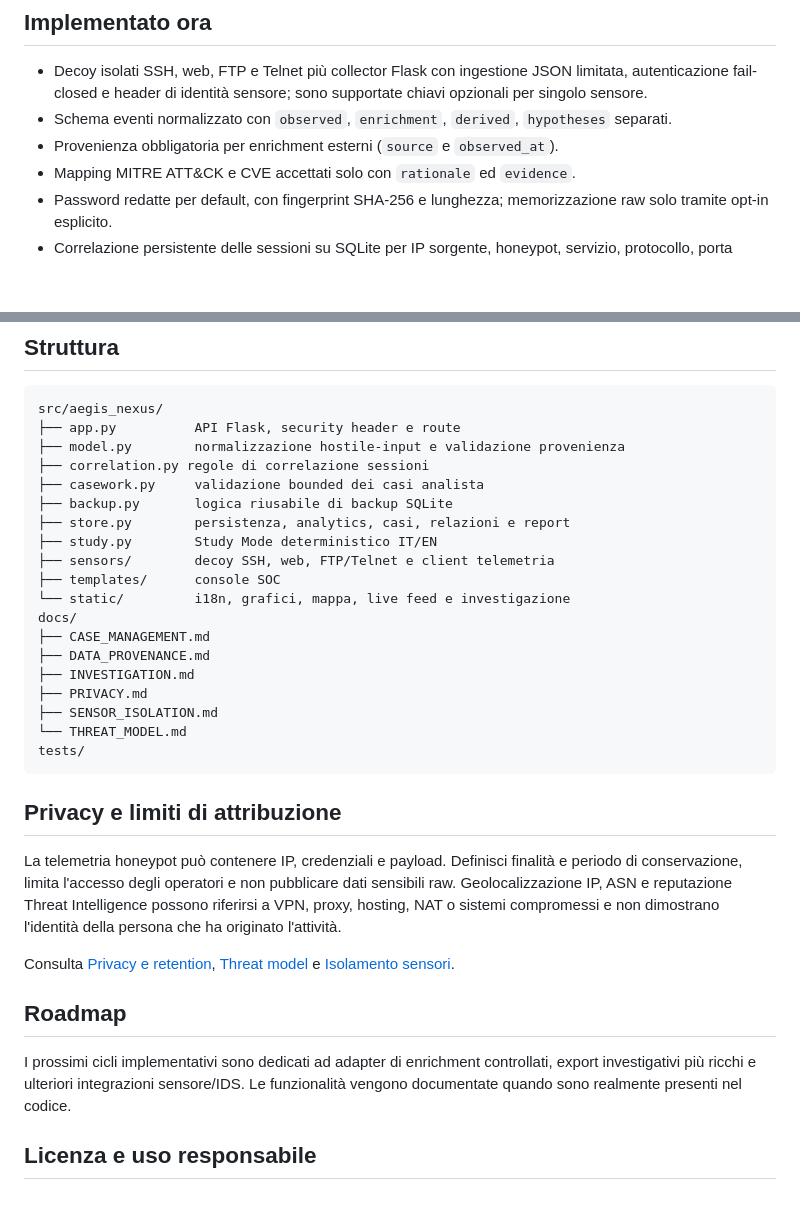
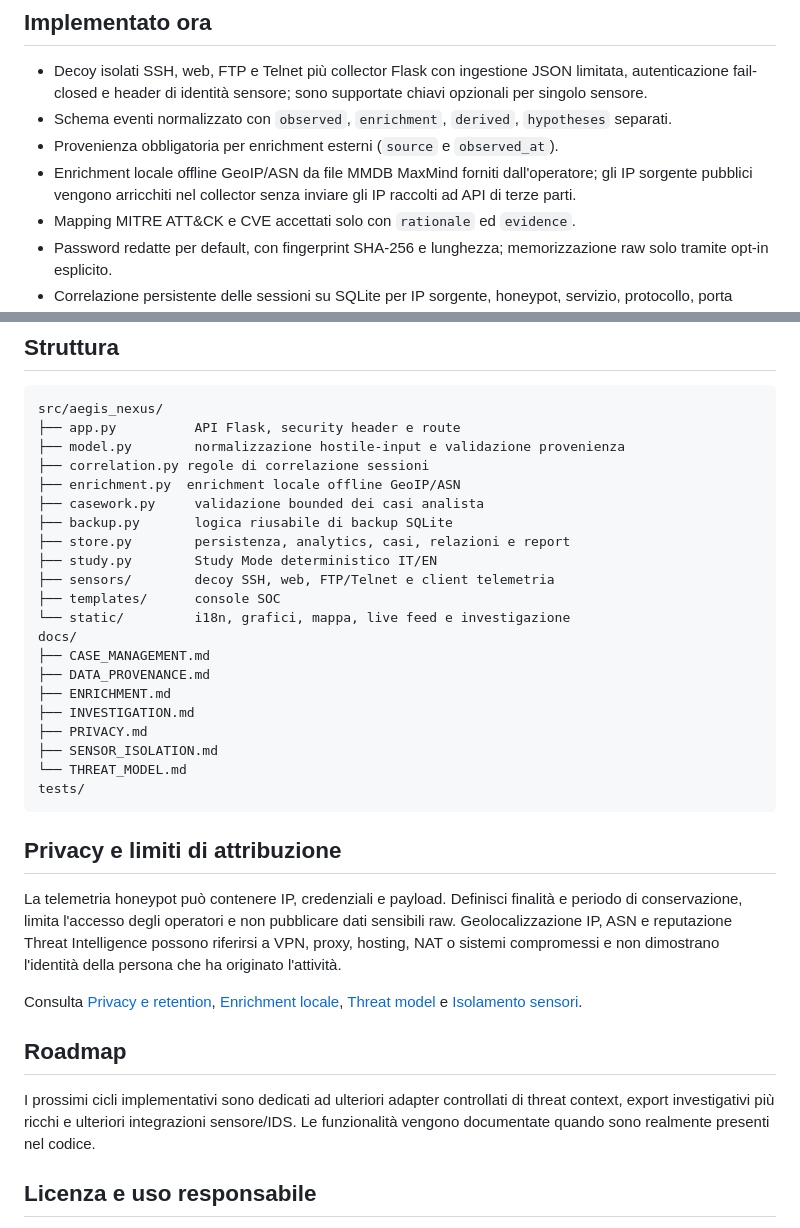
Before and after one commit to chiaraberti13/AEGIS-NEXUS, a Markdown page: README.it.md, 2 parts joined by grey strips. GitHub-like rendering; blank space fills up the shorter version.

Commit message:
Documenta enrichment locale GeoIP ASN

```diff
--- a/README.it.md
+++ b/README.it.md
@@ -25,6 +25,7 @@ L'implementazione attuale fornisce sia la base sicura per telemetria e investiga
 - Decoy isolati SSH, web, FTP e Telnet più collector Flask con ingestione JSON limitata, autenticazione fail-closed e header di identità sensore; sono supportate chiavi opzionali per singolo sensore.
 - Schema eventi normalizzato con `observed`, `enrichment`, `derived`, `hypotheses` separati.
 - Provenienza obbligatoria per enrichment esterni (`source` e `observed_at`).
+- Enrichment locale offline GeoIP/ASN da file MMDB MaxMind forniti dall'operatore; gli IP sorgente pubblici vengono arricchiti nel collector senza inviare gli IP raccolti ad API di terze parti.
 - Mapping MITRE ATT&CK e CVE accettati solo con `rationale` ed `evidence`.
 - Password redatte per default, con fingerprint SHA-256 e lunghezza; memorizzazione raw solo tramite opt-in esplicito.
 - Correlazione persistente delle sessioni su SQLite per IP sorgente, honeypot, servizio, protocollo, porta destinazione e finestra di inattività, con migrazione compatibile dello schema.
@@ -108,6 +109,7 @@ src/aegis_nexus/
 ├── app.py          API Flask, security header e route
 ├── model.py        normalizzazione hostile-input e validazione provenienza
 ├── correlation.py regole di correlazione sessioni
+├── enrichment.py  enrichment locale offline GeoIP/ASN
 ├── casework.py     validazione bounded dei casi analista
 ├── backup.py       logica riusabile di backup SQLite
 ├── store.py        persistenza, analytics, casi, relazioni e report
@@ -118,6 +120,7 @@ src/aegis_nexus/
 docs/
 ├── CASE_MANAGEMENT.md
 ├── DATA_PROVENANCE.md
+├── ENRICHMENT.md
 ├── INVESTIGATION.md
 ├── PRIVACY.md
 ├── SENSOR_ISOLATION.md
@@ -129,11 +132,11 @@ tests/
 
 La telemetria honeypot può contenere IP, credenziali e payload. Definisci finalità e periodo di conservazione, limita l'accesso degli operatori e non pubblicare dati sensibili raw. Geolocalizzazione IP, ASN e reputazione Threat Intelligence possono riferirsi a VPN, proxy, hosting, NAT o sistemi compromessi e non dimostrano l'identità della persona che ha originato l'attività.
 
-Consulta [Privacy e retention](docs/PRIVACY.md), [Threat model](docs/THREAT_MODEL.md) e [Isolamento sensori](docs/SENSOR_ISOLATION.md).
+Consulta [Privacy e retention](docs/PRIVACY.md), [Enrichment locale](docs/ENRICHMENT.md), [Threat model](docs/THREAT_MODEL.md) e [Isolamento sensori](docs/SENSOR_ISOLATION.md).
 
 ## Roadmap
 
-I prossimi cicli implementativi sono dedicati ad adapter di enrichment controllati, export investigativi più ricchi e ulteriori integrazioni sensore/IDS. Le funzionalità vengono documentate quando sono realmente presenti nel codice.
+I prossimi cicli implementativi sono dedicati ad ulteriori adapter controllati di threat context, export investigativi più ricchi e ulteriori integrazioni sensore/IDS. Le funzionalità vengono documentate quando sono realmente presenti nel codice.
 
 ## Licenza e uso responsabile
 
```
